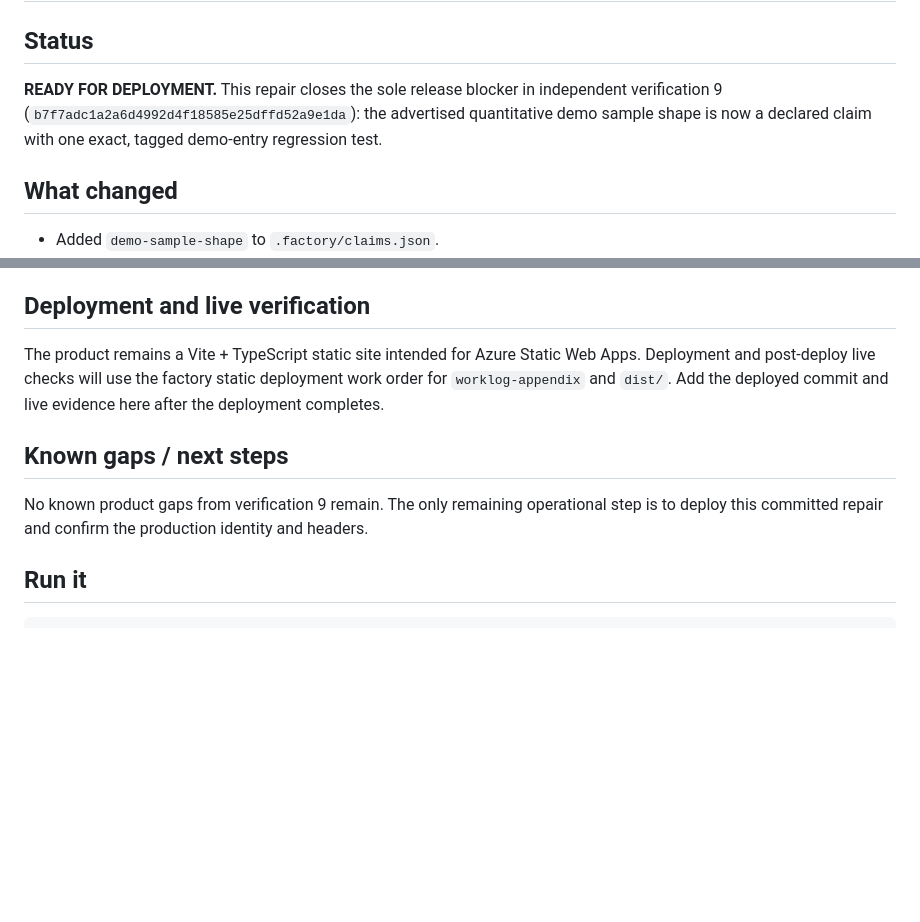
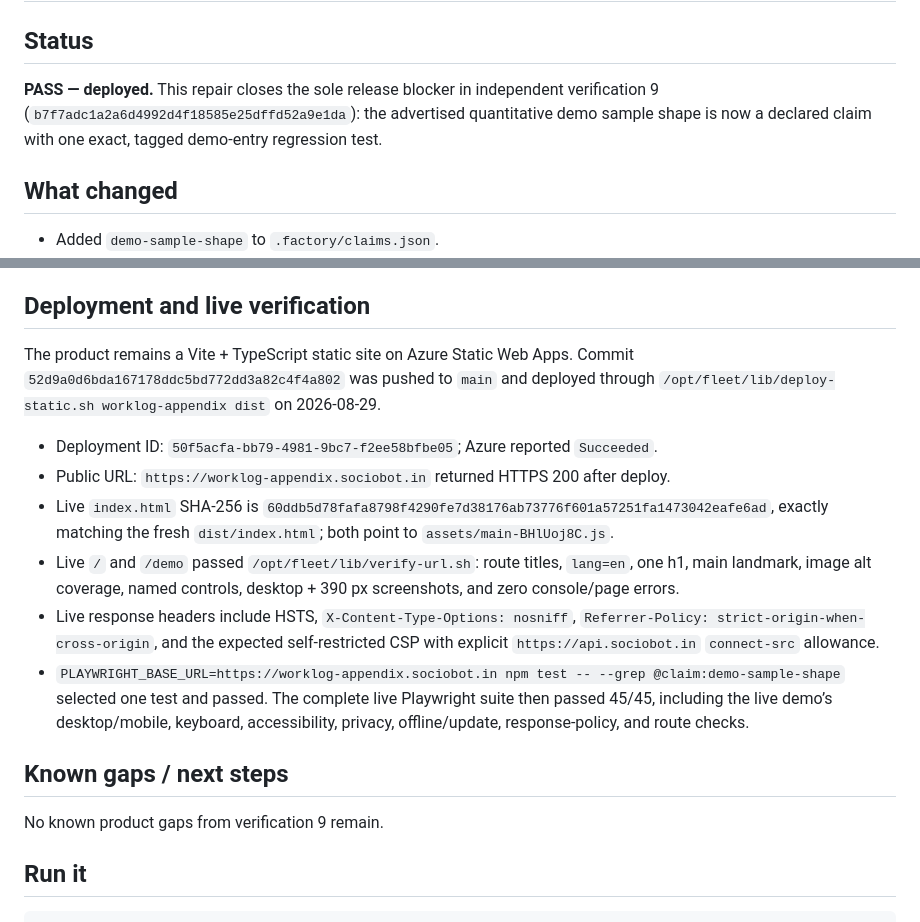
Before and after one commit to B-Divyesh/sf-worklog-appendix, a Markdown page: .factory/handoff.md, 2 parts joined by grey strips. GitHub-like rendering; blank space fills up the shorter version.

Commit message:
docs: record repair deployment evidence

```diff
--- a/.factory/handoff.md
+++ b/.factory/handoff.md
@@ -2,7 +2,7 @@
 
 ## Status
 
-**READY FOR DEPLOYMENT.** This repair closes the sole release blocker in independent verification 9 (`b7f7adc1a2a6d4992d4f18585e25dffd52a9e1da`): the advertised quantitative demo sample shape is now a declared claim with one exact, tagged demo-entry regression test.
+**PASS — deployed.** This repair closes the sole release blocker in independent verification 9 (`b7f7adc1a2a6d4992d4f18585e25dffd52a9e1da`): the advertised quantitative demo sample shape is now a declared claim with one exact, tagged demo-entry regression test.
 
 ## What changed
 
@@ -50,11 +50,18 @@ Package/consumer checks do not apply: this is a static web product, not a librar
 
 ## Deployment and live verification
 
-The product remains a Vite + TypeScript static site intended for Azure Static Web Apps. Deployment and post-deploy live checks will use the factory static deployment work order for `worklog-appendix` and `dist/`. Add the deployed commit and live evidence here after the deployment completes.
+The product remains a Vite + TypeScript static site on Azure Static Web Apps. Commit `52d9a0d6bda167178ddc5bd772dd3a82c4f4a802` was pushed to `main` and deployed through `/opt/fleet/lib/deploy-static.sh worklog-appendix dist` on 2026-08-29.
+
+- Deployment ID: `50f5acfa-bb79-4981-9bc7-f2ee58bfbe05`; Azure reported `Succeeded`.
+- Public URL: `https://worklog-appendix.sociobot.in` returned HTTPS 200 after deploy.
+- Live `index.html` SHA-256 is `60ddb5d78fafa8798f4290fe7d38176ab73776f601a57251fa1473042eafe6ad`, exactly matching the fresh `dist/index.html`; both point to `assets/main-BHlUoj8C.js`.
+- Live `/` and `/demo` passed `/opt/fleet/lib/verify-url.sh`: route titles, `lang=en`, one h1, main landmark, image alt coverage, named controls, desktop + 390 px screenshots, and zero console/page errors.
+- Live response headers include HSTS, `X-Content-Type-Options: nosniff`, `Referrer-Policy: strict-origin-when-cross-origin`, and the expected self-restricted CSP with explicit `https://api.sociobot.in` `connect-src` allowance.
+- `PLAYWRIGHT_BASE_URL=https://worklog-appendix.sociobot.in npm test -- --grep @claim:demo-sample-shape` selected one test and passed. The complete live Playwright suite then passed 45/45, including the live demo’s desktop/mobile, keyboard, accessibility, privacy, offline/update, response-policy, and route checks.
 
 ## Known gaps / next steps
 
-No known product gaps from verification 9 remain. The only remaining operational step is to deploy this committed repair and confirm the production identity and headers.
+No known product gaps from verification 9 remain.
 
 ## Run it
 
```
